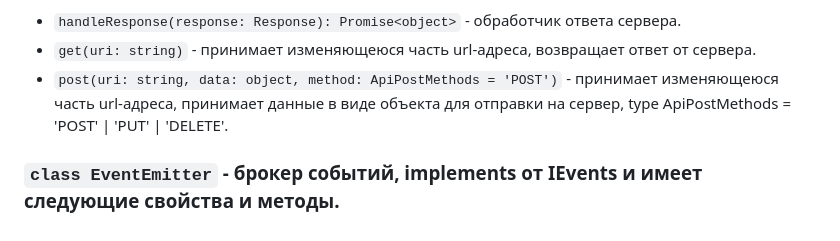
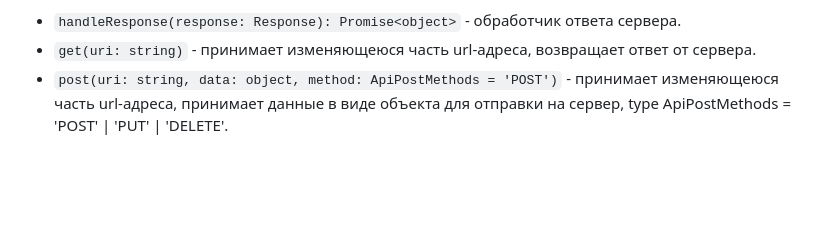
Before and after one commit to denzel-voin/web-larek-frontend, a Markdown page: README.md, the part around the change. GitHub-like rendering; blank space fills up the shorter version.

```diff
--- a/README.md
+++ b/README.md
@@ -88,5 +88,3 @@ yarn build
 - `handleResponse(response: Response): Promise<object>` - обработчик ответа сервера.
 - `get(uri: string)` - принимает изменяющеюся часть url-адреса, возвращает ответ от сервера.
 - `post(uri: string, data: object, method: ApiPostMethods = 'POST')` - принимает изменяющеюся часть url-адреса, принимает данные в виде объекта для отправки на сервер, type ApiPostMethods = 'POST' | 'PUT' | 'DELETE'.
-
-### `class EventEmitter` - брокер событий, implements от IEvents и имеет следующие свойства и методы.
```
